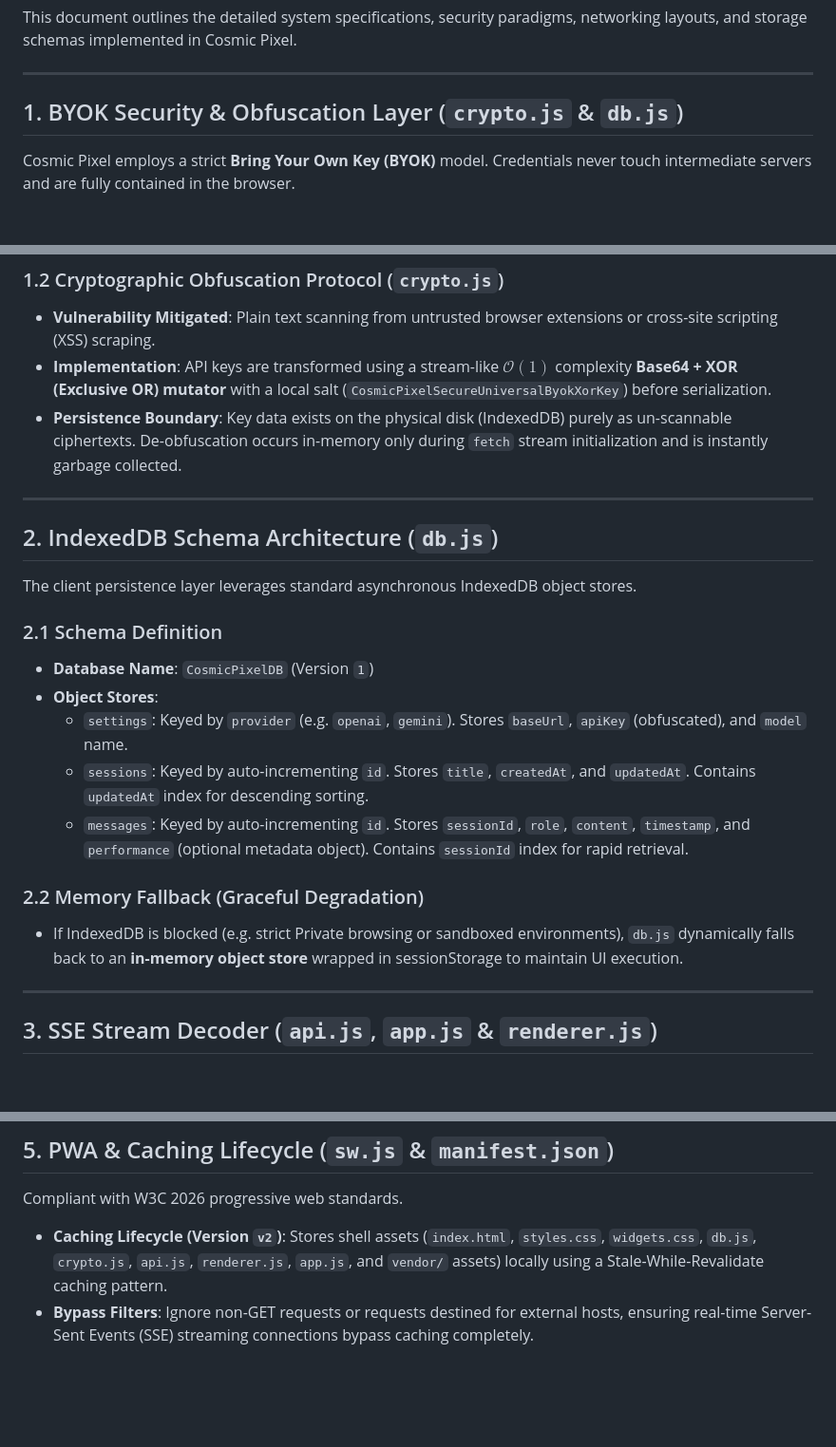
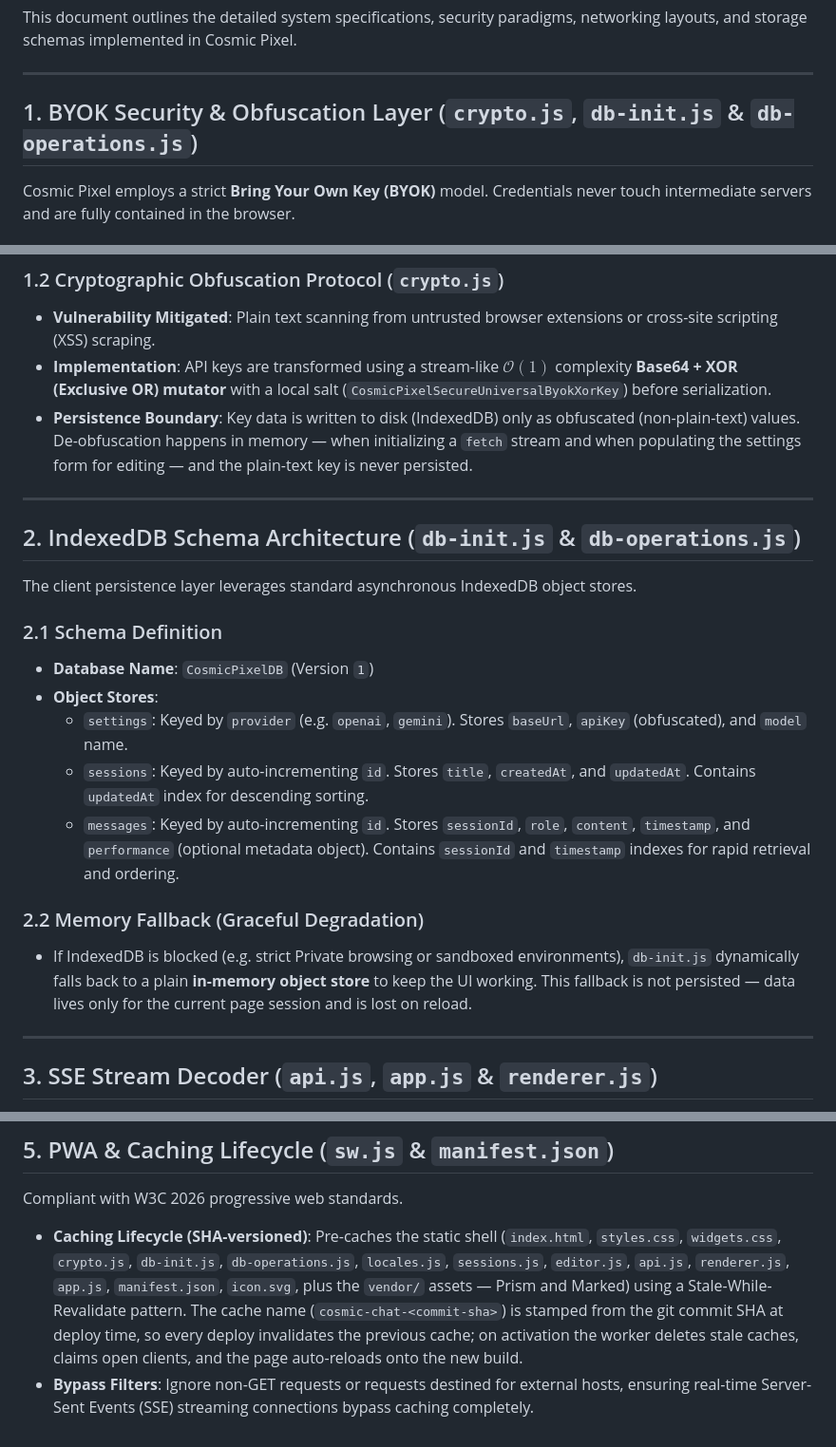
Before and after one commit to yapweijun1996/AI-Chatbox-Testing, a Markdown page: docs/architecture.md, 3 parts joined by grey strips. Shown at 95% size. Rendered like a GitHub page; blank space fills up the shorter version.

```diff
--- a/docs/architecture.md
+++ b/docs/architecture.md
@@ -4,7 +4,7 @@ This document outlines the detailed system specifications, security paradigms, n
 
 ---
 
-## 1. BYOK Security & Obfuscation Layer (`crypto.js` & `db.js`)
+## 1. BYOK Security & Obfuscation Layer (`crypto.js`, `db-init.js` & `db-operations.js`)
 
 Cosmic Pixel employs a strict **Bring Your Own Key (BYOK)** model. Credentials never touch intermediate servers and are fully contained in the browser.
 
@@ -14,11 +14,11 @@ Cosmic Pixel employs a strict **Bring Your Own Key (BYOK)** model. Credentials n
 ### 1.2 Cryptographic Obfuscation Protocol (`crypto.js`)
 - **Vulnerability Mitigated**: Plain text scanning from untrusted browser extensions or cross-site scripting (XSS) scraping.
 - **Implementation**: API keys are transformed using a stream-like $\mathcal{O}(1)$ complexity **Base64 + XOR (Exclusive OR) mutator** with a local salt (`CosmicPixelSecureUniversalByokXorKey`) before serialization.
-- **Persistence Boundary**: Key data exists on the physical disk (IndexedDB) purely as un-scannable ciphertexts. De-obfuscation occurs in-memory only during `fetch` stream initialization and is instantly garbage collected.
+- **Persistence Boundary**: Key data is written to disk (IndexedDB) only as obfuscated (non-plain-text) values. De-obfuscation happens in memory — when initializing a `fetch` stream and when populating the settings form for editing — and the plain-text key is never persisted.
 
 ---
 
-## 2. IndexedDB Schema Architecture (`db.js`)
+## 2. IndexedDB Schema Architecture (`db-init.js` & `db-operations.js`)
 
 The client persistence layer leverages standard asynchronous IndexedDB object stores.
 
@@ -27,10 +27,10 @@ The client persistence layer leverages standard asynchronous IndexedDB object st
 - **Object Stores**:
   - `settings`: Keyed by `provider` (e.g. `openai`, `gemini`). Stores `baseUrl`, `apiKey` (obfuscated), and `model` name.
   - `sessions`: Keyed by auto-incrementing `id`. Stores `title`, `createdAt`, and `updatedAt`. Contains `updatedAt` index for descending sorting.
-  - `messages`: Keyed by auto-incrementing `id`. Stores `sessionId`, `role`, `content`, `timestamp`, and `performance` (optional metadata object). Contains `sessionId` index for rapid retrieval.
+  - `messages`: Keyed by auto-incrementing `id`. Stores `sessionId`, `role`, `content`, `timestamp`, and `performance` (optional metadata object). Contains `sessionId` and `timestamp` indexes for rapid retrieval and ordering.
 
 ### 2.2 Memory Fallback (Graceful Degradation)
-- If IndexedDB is blocked (e.g. strict Private browsing or sandboxed environments), `db.js` dynamically falls back to an **in-memory object store** wrapped in sessionStorage to maintain UI execution.
+- If IndexedDB is blocked (e.g. strict Private browsing or sandboxed environments), `db-init.js` dynamically falls back to a plain **in-memory object store** to keep the UI working. This fallback is not persisted — data lives only for the current page session and is lost on reload.
 
 ---
 
@@ -73,5 +73,5 @@ A custom telemetry engine measures millisecond-level network connection latency
 
 Compliant with W3C 2026 progressive web standards.
 
-- **Caching Lifecycle (Version `v2`)**: Stores shell assets (`index.html`, `styles.css`, `widgets.css`, `db.js`, `crypto.js`, `api.js`, `renderer.js`, `app.js`, and `vendor/` assets) locally using a Stale-While-Revalidate caching pattern.
+- **Caching Lifecycle (SHA-versioned)**: Pre-caches the static shell (`index.html`, `styles.css`, `widgets.css`, `crypto.js`, `db-init.js`, `db-operations.js`, `locales.js`, `sessions.js`, `editor.js`, `api.js`, `renderer.js`, `app.js`, `manifest.json`, `icon.svg`, plus the `vendor/` assets — Prism and Marked) using a Stale-While-Revalidate pattern. The cache name (`cosmic-chat-<commit-sha>`) is stamped from the git commit SHA at deploy time, so every deploy invalidates the previous cache; on activation the worker deletes stale caches, claims open clients, and the page auto-reloads onto the new build.
 - **Bypass Filters**: Ignore non-GET requests or requests destined for external hosts, ensuring real-time Server-Sent Events (SSE) streaming connections bypass caching completely.
```
Also changed, not shown: README.md (+18 -10 lines).
